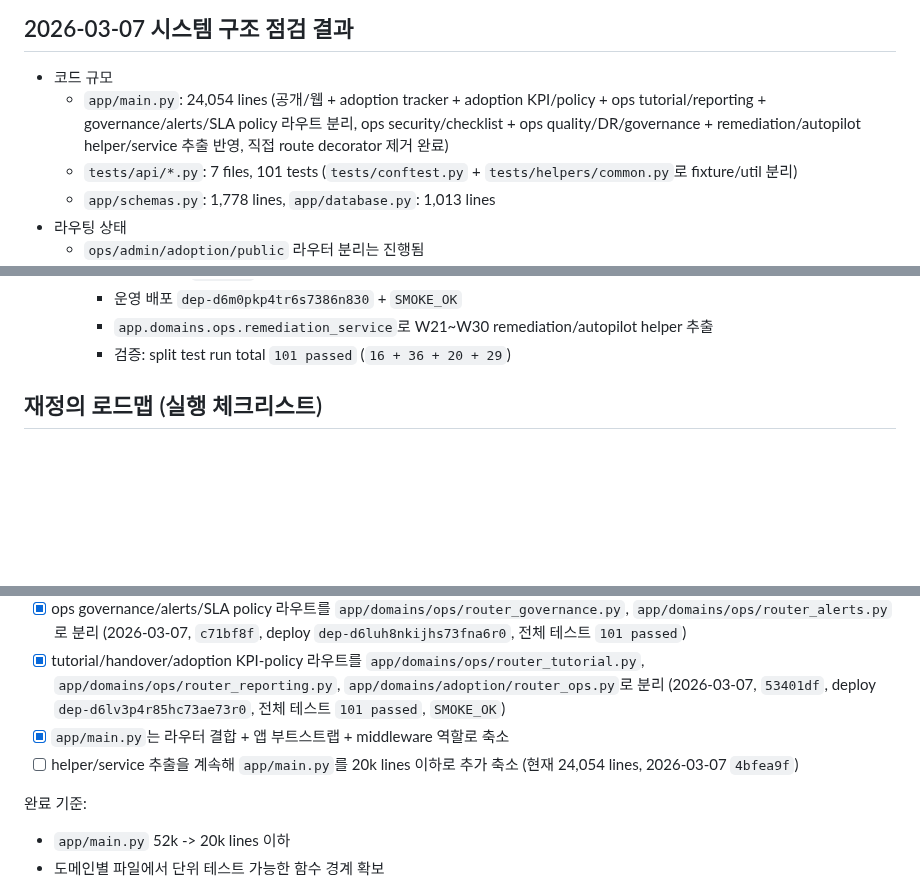
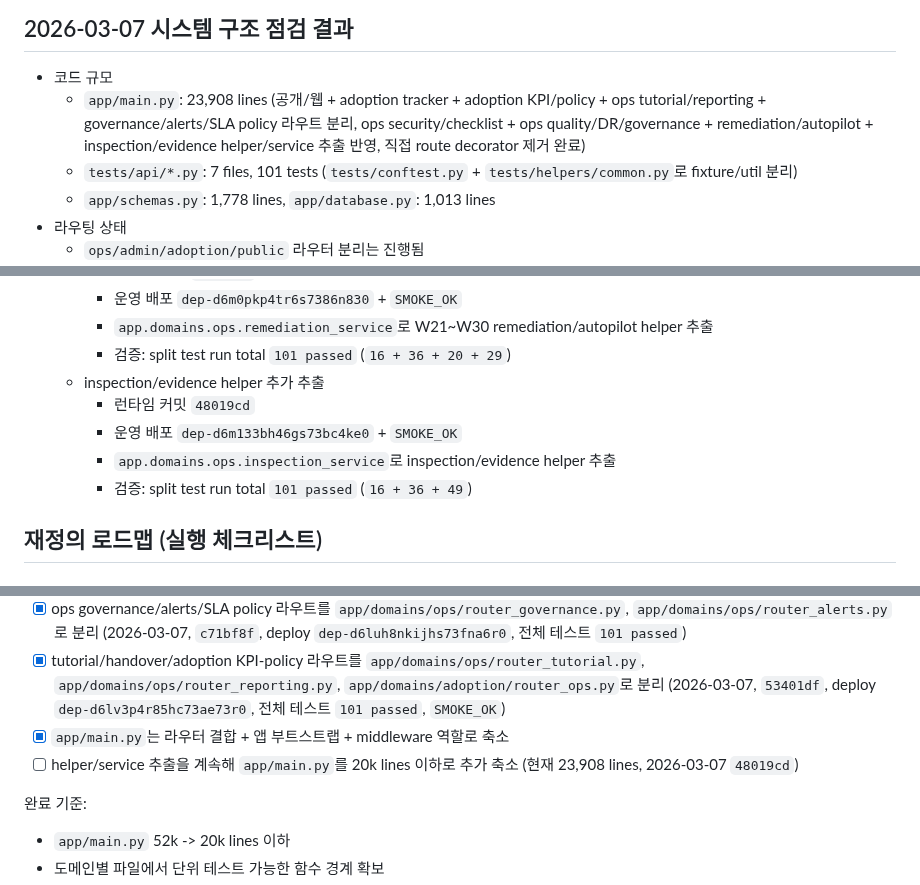
Before and after one commit to guige01-guinsa/ka-facility-os, a Markdown page: docs/ROADMAP_NEXT.md, 3 parts joined by grey strips. GitHub-like rendering; blank space fills up the shorter version.

Commit message:
Document inspection extraction deployment

```diff
--- a/docs/ROADMAP_NEXT.md
+++ b/docs/ROADMAP_NEXT.md
@@ -5,7 +5,7 @@
 ## 2026-03-07 시스템 구조 점검 결과
 
 - 코드 규모
-  - `app/main.py`: 24,054 lines (공개/웹 + adoption tracker + adoption KPI/policy + ops tutorial/reporting + governance/alerts/SLA policy 라우트 분리, ops security/checklist + ops quality/DR/governance + remediation/autopilot helper/service 추출 반영, 직접 route decorator 제거 완료)
+  - `app/main.py`: 23,908 lines (공개/웹 + adoption tracker + adoption KPI/policy + ops tutorial/reporting + governance/alerts/SLA policy 라우트 분리, ops security/checklist + ops quality/DR/governance + remediation/autopilot + inspection/evidence helper/service 추출 반영, 직접 route decorator 제거 완료)
   - `tests/api/*.py`: 7 files, 101 tests (`tests/conftest.py` + `tests/helpers/common.py`로 fixture/util 분리)
   - `app/schemas.py`: 1,778 lines, `app/database.py`: 1,013 lines
 - 라우팅 상태
@@ -64,6 +64,11 @@
     - 운영 배포 `dep-d6m0pkp4tr6s7386n830` + `SMOKE_OK`
     - `app.domains.ops.remediation_service`로 W21~W30 remediation/autopilot helper 추출
     - 검증: split test run total `101 passed` (`16 + 36 + 20 + 29`)
+  - inspection/evidence helper 추가 추출
+    - 런타임 커밋 `48019cd`
+    - 운영 배포 `dep-d6m133bh46gs73bc4ke0` + `SMOKE_OK`
+    - `app.domains.ops.inspection_service`로 inspection/evidence helper 추출
+    - 검증: split test run total `101 passed` (`16 + 36 + 49`)
 
 ## 재정의 로드맵 (실행 체크리스트)
 
@@ -89,7 +94,7 @@
 - [x] ops governance/alerts/SLA policy 라우트를 `app/domains/ops/router_governance.py`, `app/domains/ops/router_alerts.py`로 분리 (2026-03-07, `c71bf8f`, deploy `dep-d6luh8nkijhs73fna6r0`, 전체 테스트 `101 passed`)
 - [x] tutorial/handover/adoption KPI-policy 라우트를 `app/domains/ops/router_tutorial.py`, `app/domains/ops/router_reporting.py`, `app/domains/adoption/router_ops.py`로 분리 (2026-03-07, `53401df`, deploy `dep-d6lv3p4r85hc73ae73r0`, 전체 테스트 `101 passed`, `SMOKE_OK`)
 - [x] `app/main.py`는 라우터 결합 + 앱 부트스트랩 + middleware 역할로 축소
-- [ ] helper/service 추출을 계속해 `app/main.py`를 20k lines 이하로 추가 축소 (현재 24,054 lines, 2026-03-07 `4bfea9f`)
+- [ ] helper/service 추출을 계속해 `app/main.py`를 20k lines 이하로 추가 축소 (현재 23,908 lines, 2026-03-07 `48019cd`)
 
 완료 기준:
 - `app/main.py` 52k -> 20k lines 이하
```
Also changed, not shown: other parts of docs/ROADMAP_NEXT.md (+1 -0 lines), docs/DEVELOPMENT_REPORT_2026-03-01.md (+4 -2 lines).
